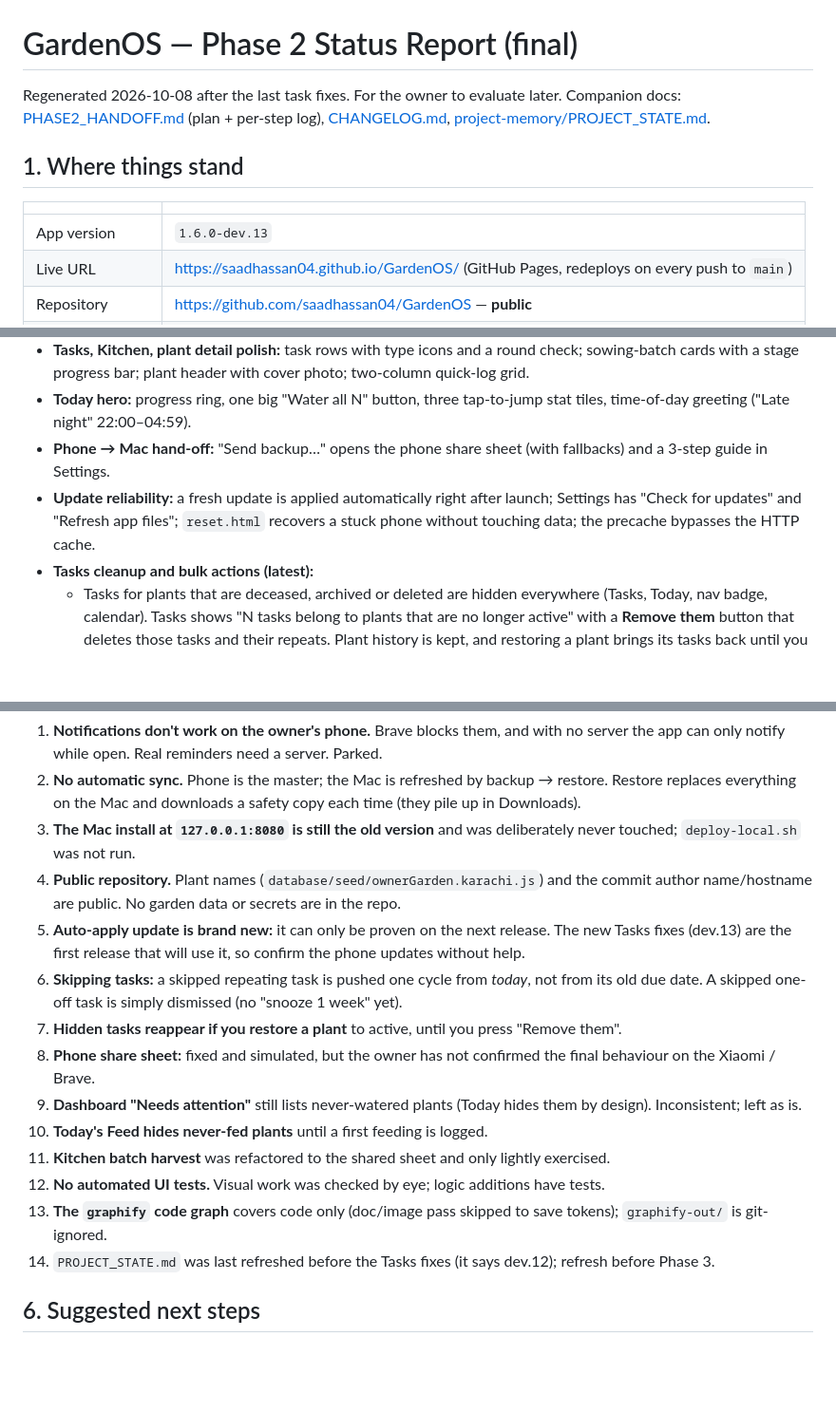
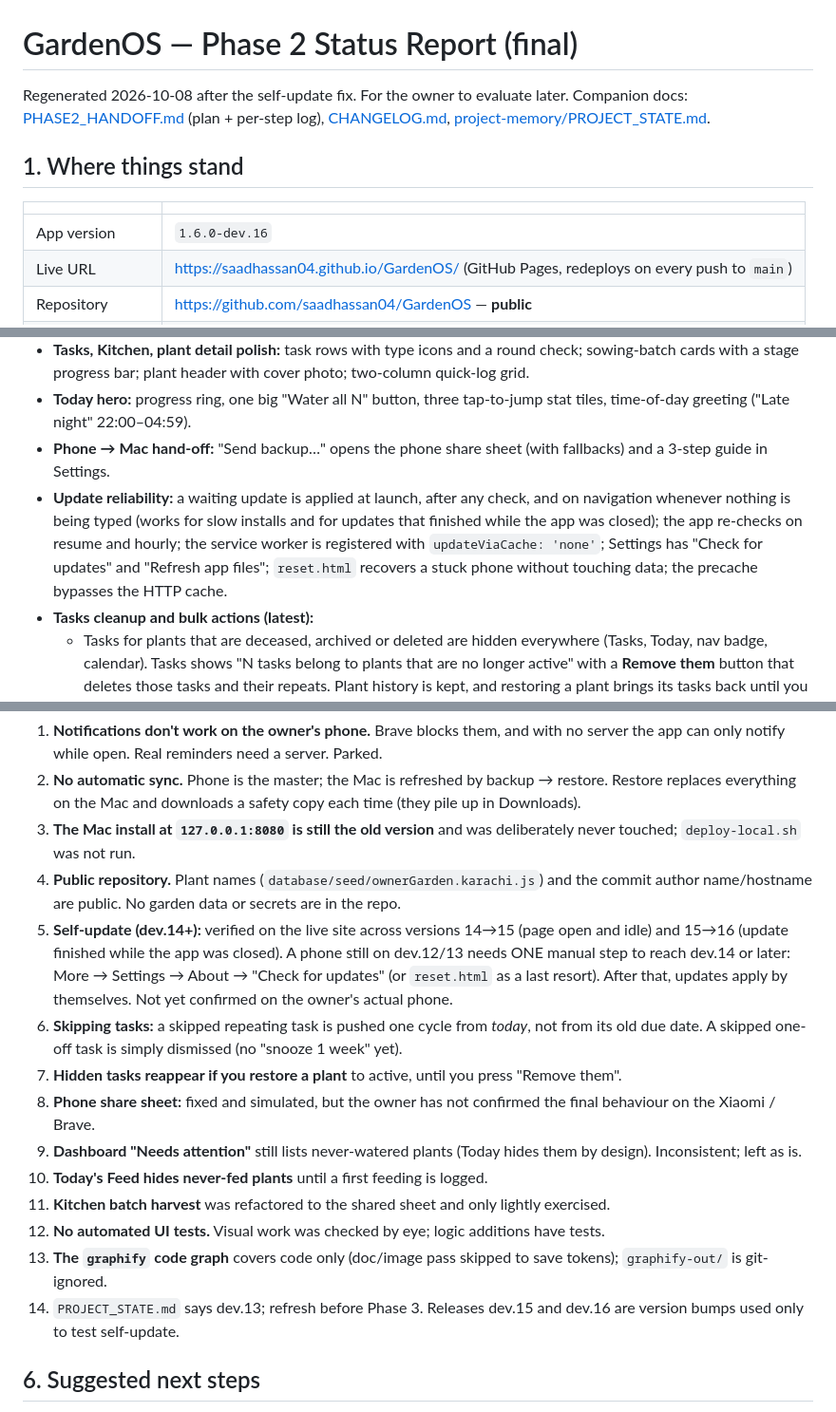
Before and after one commit to saadhassan04/GardenOS, a Markdown page: docs/PHASE2_REPORT.md, 3 parts joined by grey strips. Shown at 95% size. Drawn GitHub-style; blank space fills up the shorter version.

Commit message:
docs: record self-update verification, refresh report
Co-Authored-By: Claude Sonnet 5.5 <noreply@anthropic.com>

```diff
--- a/docs/PHASE2_REPORT.md
+++ b/docs/PHASE2_REPORT.md
@@ -1,13 +1,13 @@
 # GardenOS — Phase 2 Status Report (final)
 
-Regenerated 2026-10-08 after the last task fixes. For the owner to evaluate later.
+Regenerated 2026-10-08 after the self-update fix. For the owner to evaluate later.
 Companion docs: [PHASE2_HANDOFF.md](PHASE2_HANDOFF.md) (plan + per-step log), [CHANGELOG.md](../CHANGELOG.md), [project-memory/PROJECT_STATE.md](project-memory/PROJECT_STATE.md).
 
 ## 1. Where things stand
 
 | | |
 |---|---|
-| App version | `1.6.0-dev.13` |
+| App version | `1.6.0-dev.16` |
 | Live URL | https://saadhassan04.github.io/GardenOS/ (GitHub Pages, redeploys on every push to `main`) |
 | Repository | https://github.com/saadhassan04/GardenOS — **public** |
 | Branch state | `main` clean, everything pushed |
@@ -35,7 +35,7 @@ Companion docs: [PHASE2_HANDOFF.md](PHASE2_HANDOFF.md) (plan + per-step log), [C
 - **Tasks, Kitchen, plant detail polish:** task rows with type icons and a round check; sowing-batch cards with a stage progress bar; plant header with cover photo; two-column quick-log grid.
 - **Today hero:** progress ring, one big "Water all N" button, three tap-to-jump stat tiles, time-of-day greeting ("Late night" 22:00–04:59).
 - **Phone → Mac hand-off:** "Send backup…" opens the phone share sheet (with fallbacks) and a 3-step guide in Settings.
-- **Update reliability:** a fresh update is applied automatically right after launch; Settings has "Check for updates" and "Refresh app files"; `reset.html` recovers a stuck phone without touching data; the precache bypasses the HTTP cache.
+- **Update reliability:** a waiting update is applied at launch, after any check, and on navigation whenever nothing is being typed (works for slow installs and for updates that finished while the app was closed); the app re-checks on resume and hourly; the service worker is registered with `updateViaCache: 'none'`; Settings has "Check for updates" and "Refresh app files"; `reset.html` recovers a stuck phone without touching data; the precache bypasses the HTTP cache.
 - **Tasks cleanup and bulk actions (latest):**
   - Tasks for plants that are deceased, archived or deleted are hidden everywhere (Tasks, Today, nav badge, calendar). Tasks shows "N tasks belong to plants that are no longer active" with a **Remove them** button that deletes those tasks and their repeats. Plant history is kept, and restoring a plant brings its tasks back until you remove them.
   - **Select mode** on Tasks: tick rows, "Select all" per section, narrow by type (e.g. **Fertilizing**) with chips, then **Skip**, **Done** or **Delete** for all of them at once. Skip and Done have one Undo for the whole batch; Delete asks first. Skipping a repeating task pushes it a full cycle; a one-off task is dismissed. Checked at phone width: 6 fertilizing tasks skipped in a few taps.
@@ -62,7 +62,7 @@ Companion docs: [PHASE2_HANDOFF.md](PHASE2_HANDOFF.md) (plan + per-step log), [C
 2. **No automatic sync.** Phone is the master; the Mac is refreshed by backup → restore. Restore replaces everything on the Mac and downloads a safety copy each time (they pile up in Downloads).
 3. **The Mac install at `127.0.0.1:8080` is still the old version** and was deliberately never touched; `deploy-local.sh` was not run.
 4. **Public repository.** Plant names (`database/seed/ownerGarden.karachi.js`) and the commit author name/hostname are public. No garden data or secrets are in the repo.
-5. **Auto-apply update is brand new:** it can only be proven on the next release. The new Tasks fixes (dev.13) are the first release that will use it, so confirm the phone updates without help.
+5. **Self-update (dev.14+):** verified on the live site across versions 14→15 (page open and idle) and 15→16 (update finished while the app was closed). A phone still on dev.12/13 needs ONE manual step to reach dev.14 or later: More → Settings → About → "Check for updates" (or `reset.html` as a last resort). After that, updates apply by themselves. Not yet confirmed on the owner's actual phone.
 6. **Skipping tasks:** a skipped repeating task is pushed one cycle from *today*, not from its old due date. A skipped one-off task is simply dismissed (no "snooze 1 week" yet).
 7. **Hidden tasks reappear if you restore a plant** to active, until you press "Remove them".
 8. **Phone share sheet:** fixed and simulated, but the owner has not confirmed the final behaviour on the Xiaomi / Brave.
@@ -71,7 +71,7 @@ Companion docs: [PHASE2_HANDOFF.md](PHASE2_HANDOFF.md) (plan + per-step log), [C
 11. **Kitchen batch harvest** was refactored to the shared sheet and only lightly exercised.
 12. **No automated UI tests.** Visual work was checked by eye; logic additions have tests.
 13. **The `graphify` code graph** covers code only (doc/image pass skipped to save tokens); `graphify-out/` is git-ignored.
-14. `PROJECT_STATE.md` was last refreshed before the Tasks fixes (it says dev.12); refresh before Phase 3.
+14. `PROJECT_STATE.md` says dev.13; refresh before Phase 3. Releases dev.15 and dev.16 are version bumps used only to test self-update.
 
 ## 6. Suggested next steps
 1. Use the app for a week on the phone and list what feels slow, wrong or missing.
```
Also changed, not shown: other parts of docs/PHASE2_REPORT.md (+1 -1 lines), CHANGELOG.md (+1 -0 lines), docs/project-memory/PROJECT_STATE.md (+1 -1 lines).
